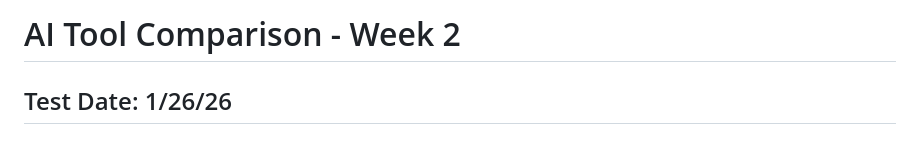
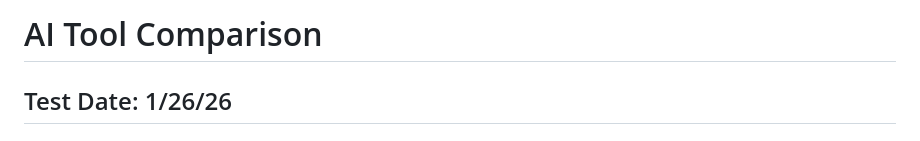
Before and after one commit to Zena9807/csc113-portfolio, a Markdown page: week-02-sage/tool-comparison.md, the part around the change. GitHub-like rendering.

```diff
--- a/week-02-sage/tool-comparison.md
+++ b/week-02-sage/tool-comparison.md
@@ -1,4 +1,4 @@
-# AI Tool Comparison - Week 2
+# AI Tool Comparison
 
 ## Test Date: 1/26/26
 
```
